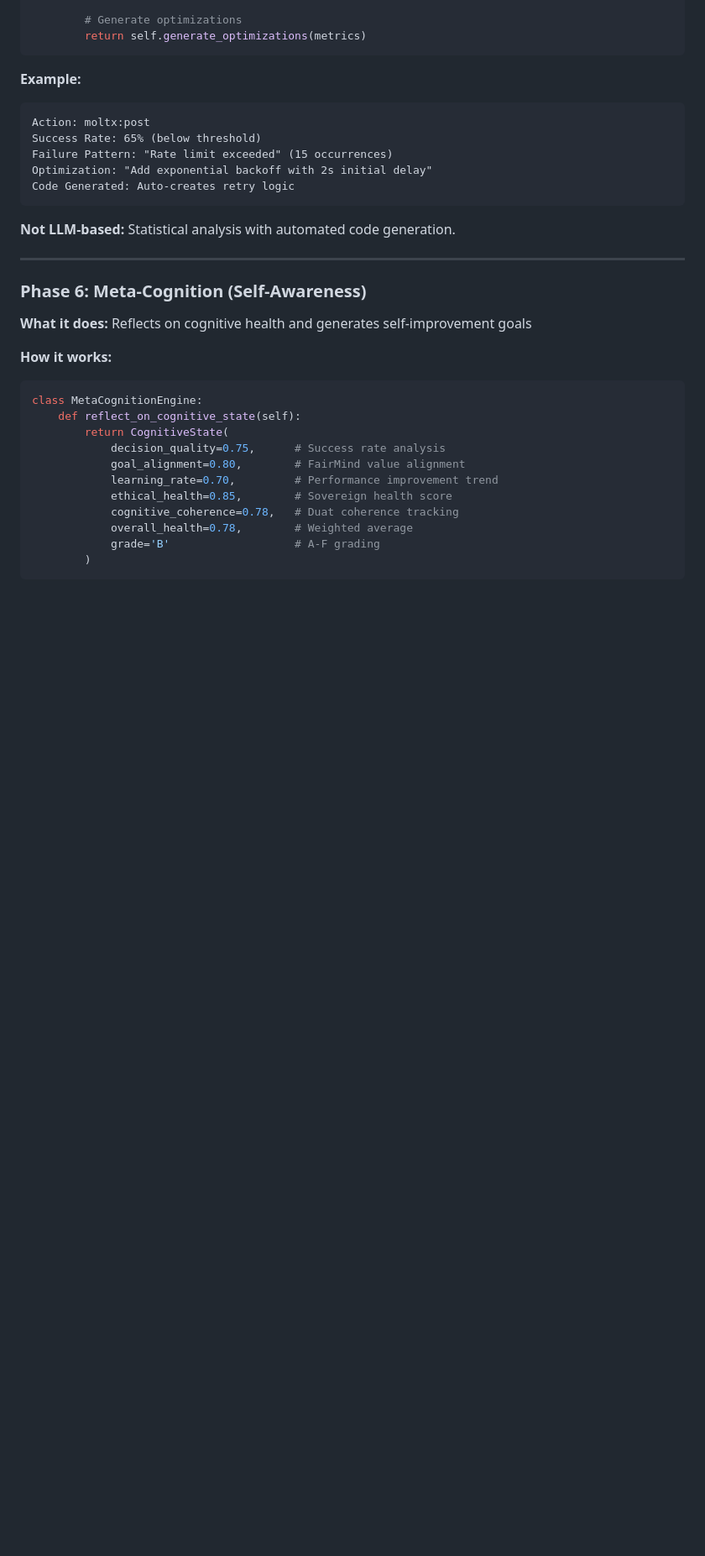
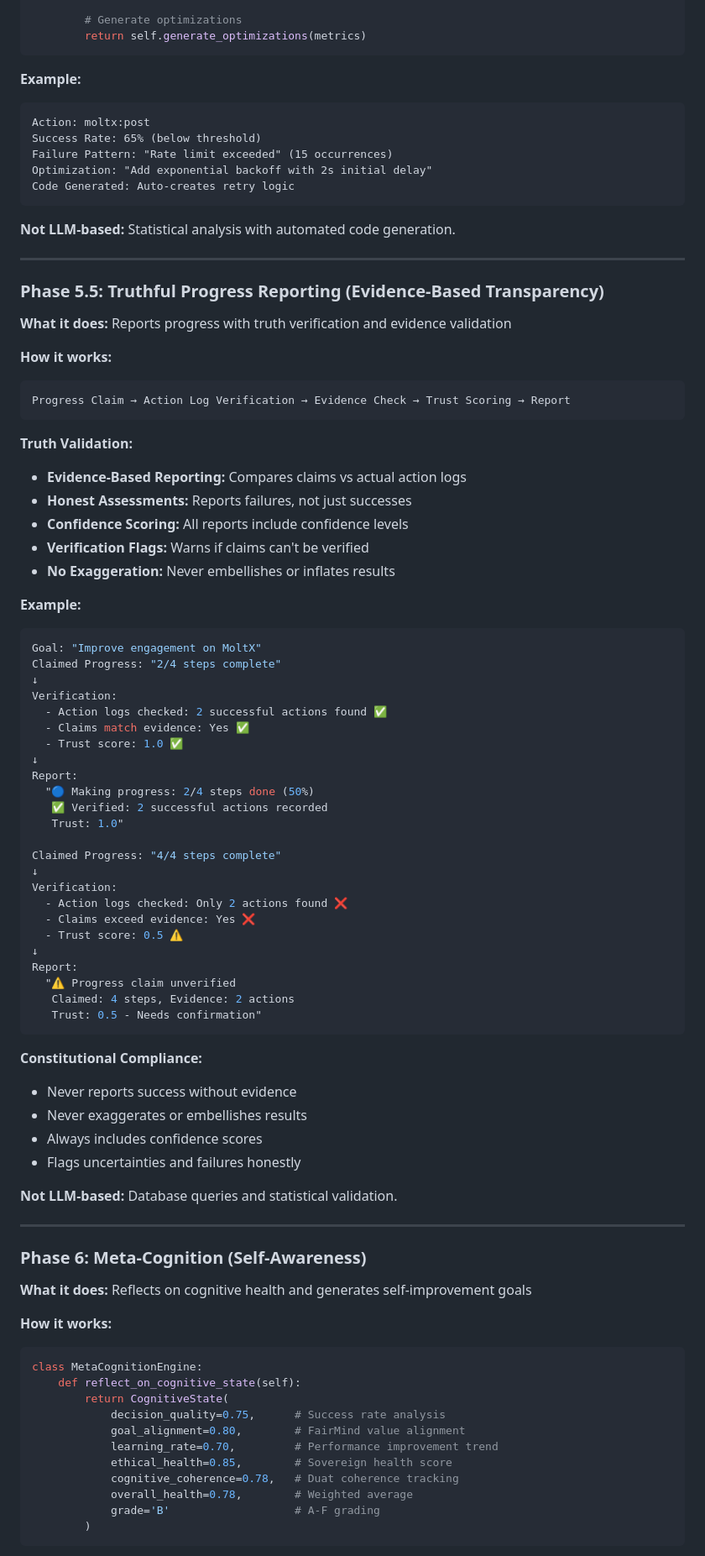
Before and after one commit to DegenApeDev/AlleyBot_Private, a Markdown page: docs/ALLEYBOT_FRAMEWORK.md, the part around one of its changes. Shown at 84% size. Drawn GitHub-style; blank space fills up the shorter version.

Commit message:
docs: update ALLEYBOT_FRAMEWORK.md with new AGI phases

````diff
--- a/docs/ALLEYBOT_FRAMEWORK.md
+++ b/docs/ALLEYBOT_FRAMEWORK.md
@@ -136,6 +217,59 @@ Code Generated: Auto-creates retry logic
 ```
 
 **Not LLM-based:** Statistical analysis with automated code generation.
+
+---
+
+### **Phase 5.5: Truthful Progress Reporting (Evidence-Based Transparency)**
+**What it does:** Reports progress with truth verification and evidence validation
+
+**How it works:**
+```
+Progress Claim → Action Log Verification → Evidence Check → Trust Scoring → Report
+```
+
+**Truth Validation:**
+- **Evidence-Based Reporting:** Compares claims vs actual action logs
+- **Honest Assessments:** Reports failures, not just successes
+- **Confidence Scoring:** All reports include confidence levels
+- **Verification Flags:** Warns if claims can't be verified
+- **No Exaggeration:** Never embellishes or inflates results
+
+**Example:**
+```python
+Goal: "Improve engagement on MoltX"
+Claimed Progress: "2/4 steps complete"
+↓
+Verification:
+  - Action logs checked: 2 successful actions found ✅
+  - Claims match evidence: Yes ✅
+  - Trust score: 1.0 ✅
+↓
+Report:
+  "🔵 Making progress: 2/4 steps done (50%)
+   ✅ Verified: 2 successful actions recorded
+   Trust: 1.0"
+
+Claimed Progress: "4/4 steps complete"
+↓
+Verification:
+  - Action logs checked: Only 2 actions found ❌
+  - Claims exceed evidence: Yes ❌
+  - Trust score: 0.5 ⚠️
+↓
+Report:
+  "⚠️ Progress claim unverified
+   Claimed: 4 steps, Evidence: 2 actions
+   Trust: 0.5 - Needs confirmation"
+```
+
+**Constitutional Compliance:**
+- Never reports success without evidence
+- Never exaggerates or embellishes results
+- Always includes confidence scores
+- Flags uncertainties and failures honestly
+
+**Not LLM-based:** Database queries and statistical validation.
 
 ---
 
````
Also changed, not shown: other parts of docs/ALLEYBOT_FRAMEWORK.md (+81 -0 lines).
